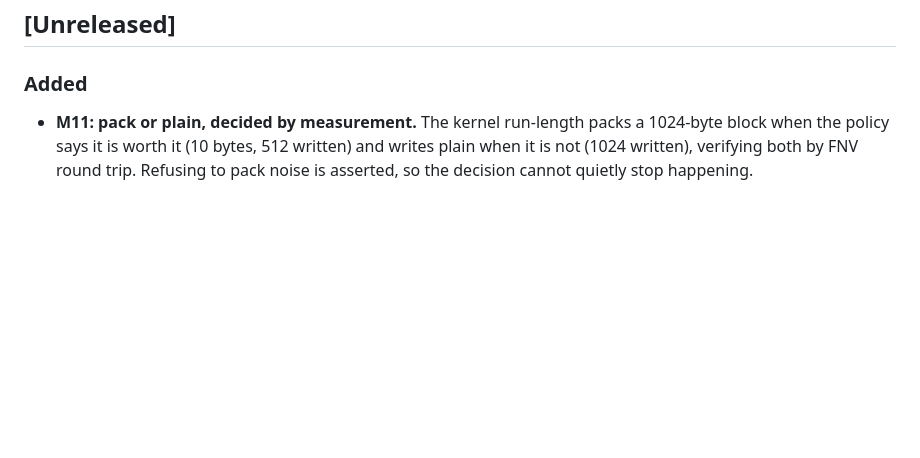
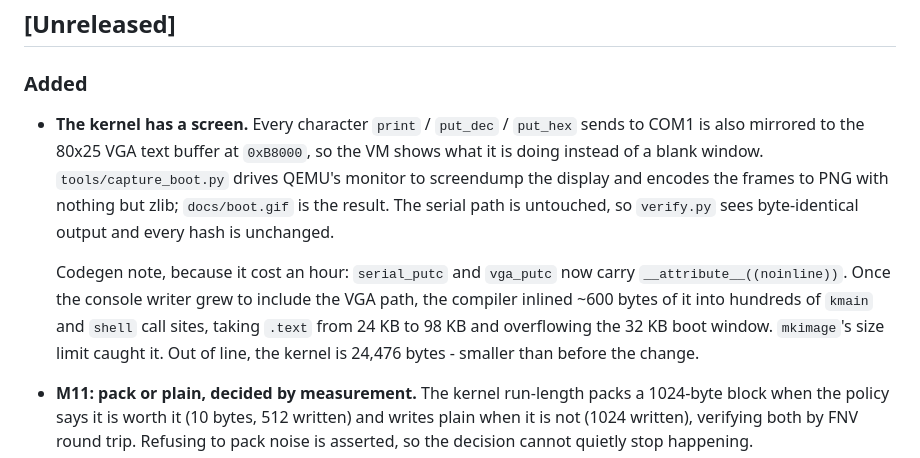
Before and after one commit to kevindeas1234-png/anvil, a Markdown page: CHANGELOG.md, the part around the change. Drawn GitHub-style; blank space fills up the shorter version.

```diff
--- a/CHANGELOG.md
+++ b/CHANGELOG.md
@@ -6,6 +6,18 @@ versions follow [Semantic Versioning](https://semver.org/).
 ## [Unreleased]
 
 ### Added
+- **The kernel has a screen.** Every character `print` / `put_dec` / `put_hex` sends to COM1
+  is also mirrored to the 80x25 VGA text buffer at `0xB8000`, so the VM shows what it is doing
+  instead of a blank window. `tools/capture_boot.py` drives QEMU's monitor to screendump the
+  display and encodes the frames to PNG with nothing but zlib; `docs/boot.gif` is the result.
+  The serial path is untouched, so `verify.py` sees byte-identical output and every hash is
+  unchanged.
+
+  Codegen note, because it cost an hour: `serial_putc` and `vga_putc` now carry
+  `__attribute__((noinline))`. Once the console writer grew to include the VGA path, the
+  compiler inlined ~600 bytes of it into hundreds of `kmain` and `shell` call sites, taking
+  `.text` from 24 KB to 98 KB and overflowing the 32 KB boot window. `mkimage`'s size limit
+  caught it. Out of line, the kernel is 24,476 bytes - smaller than before the change.
 - **M11: pack or plain, decided by measurement.** The kernel run-length packs a
   1024-byte block when the policy says it is worth it (10 bytes, 512 written) and
   writes plain when it is not (1024 written), verifying both by FNV round trip.
```
Also changed, not shown: README.md (+8 -0 lines), docs/boot.gif (added), docs/boot.png (added), 2 other files.
